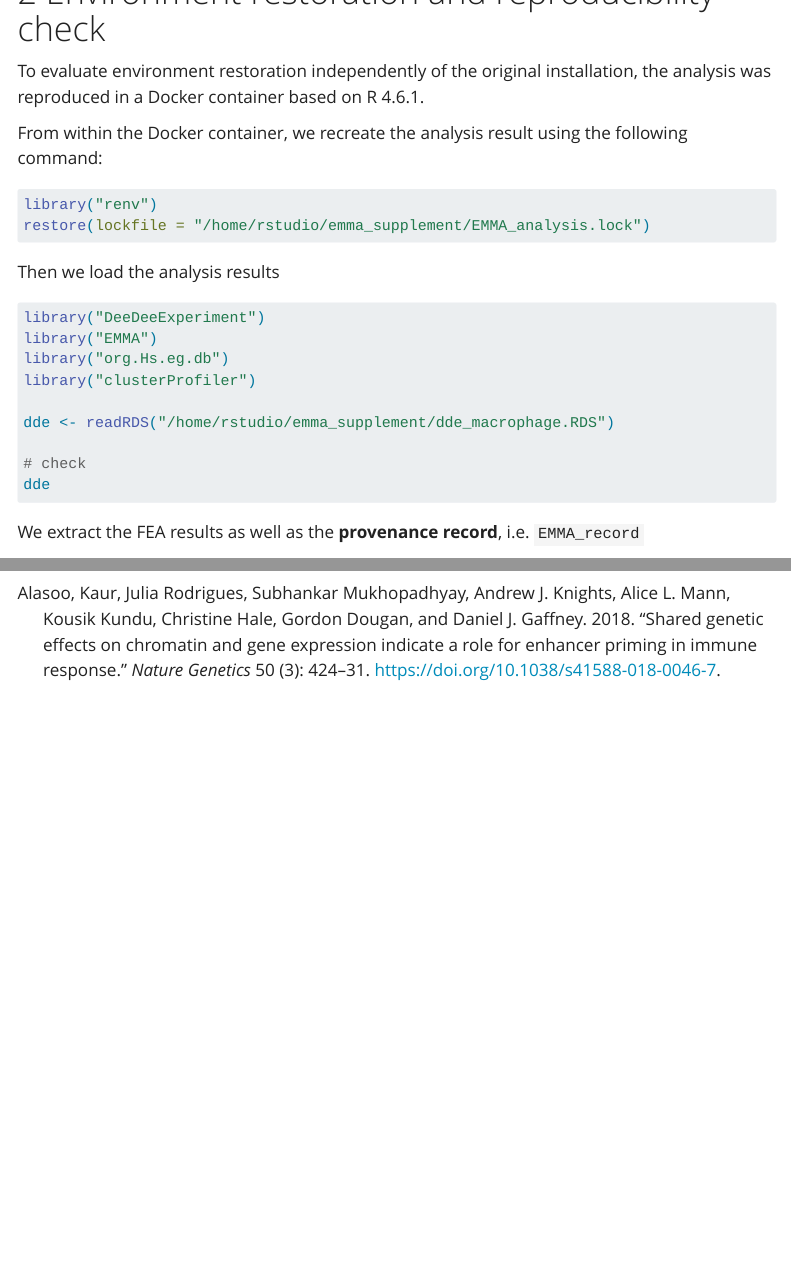
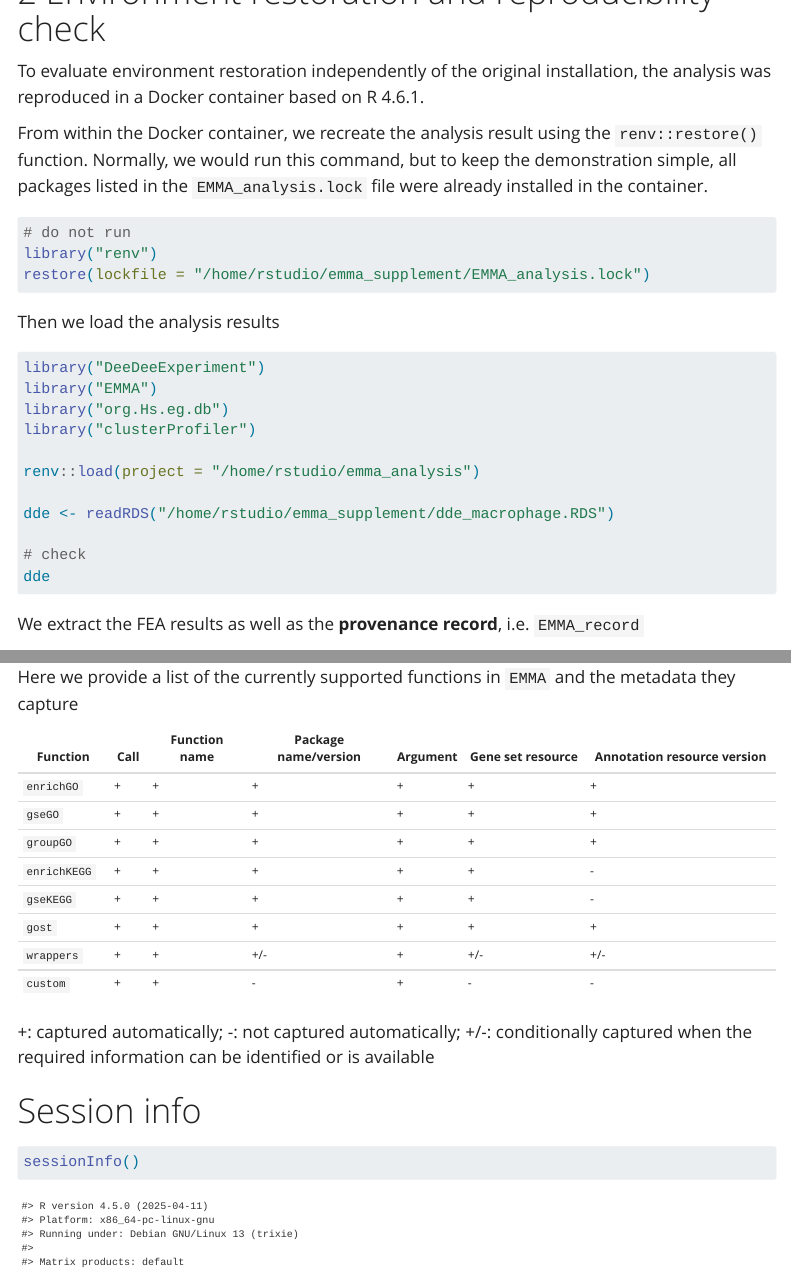
Before and after one commit to imbeimainz/EMMA_Supplement, a Quarto document (EMMA_supplement.qmd): the page in a window 1100 px wide, from 6430 px down, and a second part further down, joined at a grey line. Rendered offline with R 4.5, knitr and Pandoc in place of Quarto, with nearby package versions; some code elsewhere in the file could not run offline; menus at the side of the page are left out; long lines of code are wrapped.

Commit message:
updating vignette content

````diff
--- a/EMMA_supplement.qmd
+++ b/EMMA_supplement.qmd
@@ -255,9 +255,10 @@
 
 To evaluate environment restoration independently of the original installation, the analysis was reproduced in a Docker container based on R 4.6.1.
 
-From within the Docker container, we recreate the analysis result using the following command:
+From within the Docker container, we recreate the analysis result using the `renv::restore()` function. Normally, we would run this command, but to keep the demonstration simple, all packages listed in the `EMMA_analysis.lock` file were already installed in the container.
 
 ```{r eval=FALSE}
+# do not run
 library("renv")
 restore(lockfile = "/home/rstudio/emma_supplement/EMMA_analysis.lock")
 ```
@@ -269,6 +270,8 @@
 library("EMMA")
 library("org.Hs.eg.db")
 library("clusterProfiler")
+
+renv::load(project = "/home/rstudio/emma_analysis")
 
 dde <- readRDS("/home/rstudio/emma_supplement/dde_macrophage.RDS")
 
@@ -353,6 +356,25 @@
            strsplit(fea_res_new2$geneID, "/")))
 ```
 
+KEGG annotations are continuously updated. As `enrichKEGG()` retrieves these annotations **online**, re-running the analysis at a later time may yield slightly different enrichment results, even when using identical input data, analysis parameters, and software versions.
+
+# Supported functions and captured provenance (as of Sept 2026)
+
+Here we provide a list of the currently supported functions in `EMMA` and the metadata they capture
+
+| Function     | Call | Function name | Package name/version | Argument | Gene set resource | Annotation resource version |
+|--------------|------|---------------|----------------------|----------|-------------------|-----------------------------|
+| `enrichGO`     | +    | +             | +                    | +        | +                 | +                          |
+| `gseGO`        | +    | +             | +                    | +        | +                 | +                          |
+| `groupGO`      | +    | +             | +                    | +        | +                 | +                          |
+| `enrichKEGG`   | +    | +             | +                    | +        | +                 | -                           |
+| `gseKEGG`      | +    | +             | +                    | +        | +                 | -                           |
+| `gost`         | +    | +             | +                    | +        | +                 | +                           |                       |
+| `wrappers`     | +    | +             | +/-                  | +        | +/-               | +/-                         |
+| `custom`       | +    | +             | -                    | +        | -                 | -                           |
+
++: captured automatically; -: not captured automatically; +/-: conditionally captured when the required information can be identified or is available
+
 # Session info {.unnumbered}
 
 ```{css}
````
Also changed, not shown: index.html.
